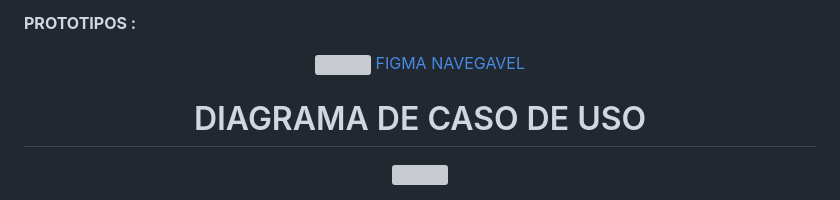
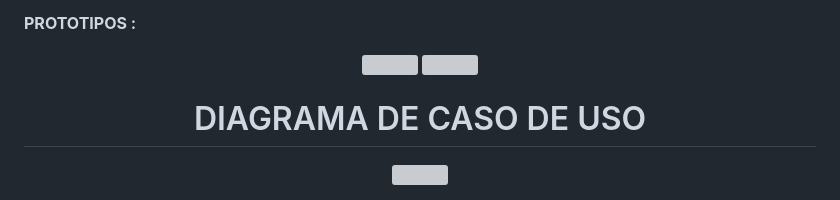
Before and after one commit to grupo-8-senac-ead/pi-dev-sistemas-oo, a Markdown page: README.md, the part around the change. GitHub-like rendering; grey boxes are pictures that could not be loaded.

```diff
--- a/README.md
+++ b/README.md
@@ -23,7 +23,9 @@
          <img src="https://github.com/grupo-8-senac-ead/pi-dev-sistemas-oo/assets/78884474/b2049e2d-0c2e-4c70-bb76-5150fb064cf5"width="600px"  />
      </a>
      </br>
-    <a href="https://www.figma.com/proto/Trb0ehs1cwYXuRedZLfJTd/PROJETO-INTEGRADOR---ESCOLA?type=design&node-id=56-7&t=YVtgdHI55OL8M9vL-1&scaling=contain&page-id=0%3A1&starting-point-node-id=56%3A7&show-proto-sidebar=1&mode=design">FIGMA NAVEGAVEL</a>
+    <a href="https://www.figma.com/proto/Trb0ehs1cwYXuRedZLfJTd/PROJETO-INTEGRADOR---ESCOLA?type=design&node-id=56-7&t=YVtgdHI55OL8M9vL-1&scaling=contain&page-id=0%3A1&starting-point-node-id=56%3A7&show-proto-sidebar=1&mode=design">
+         <img src="https://github.com/grupo-8-senac-ead/pi-dev-sistemas-oo/assets/78884474/0783c257-f830-4fa5-9c4a-fc67fa165f56"width="600px"  />
+    </a>
  </div>
 </br>
 <h1 align="center">DIAGRAMA DE CASO DE USO</h1>
```
